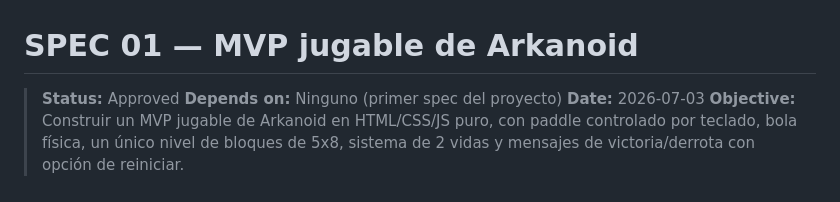
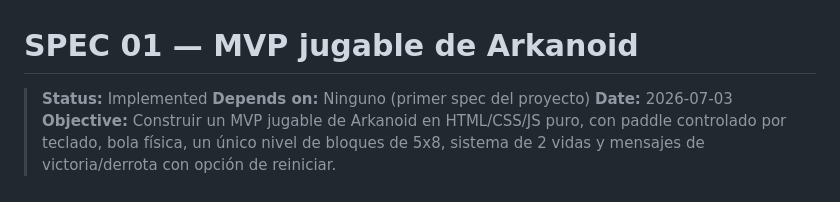
Before and after one commit to YoselinDT/04-arkanoid, a Markdown page: specs/01-arkanoid-mvp.md, the part around the change. Drawn GitHub-style.

Commit message:
Actualizar estado de la especificación a "Implementado"

```diff
--- a/specs/01-arkanoid-mvp.md
+++ b/specs/01-arkanoid-mvp.md
@@ -1,6 +1,6 @@
 # SPEC 01 — MVP jugable de Arkanoid
 
-> **Status:** Approved
+> **Status:** Implemented
 > **Depends on:** Ninguno (primer spec del proyecto)
 > **Date:** 2026-07-03
 > **Objective:** Construir un MVP jugable de Arkanoid en HTML/CSS/JS puro, con paddle controlado por teclado, bola física, un único nivel de bloques de 5x8, sistema de 2 vidas y mensajes de victoria/derrota con opción de reiniciar.
```
